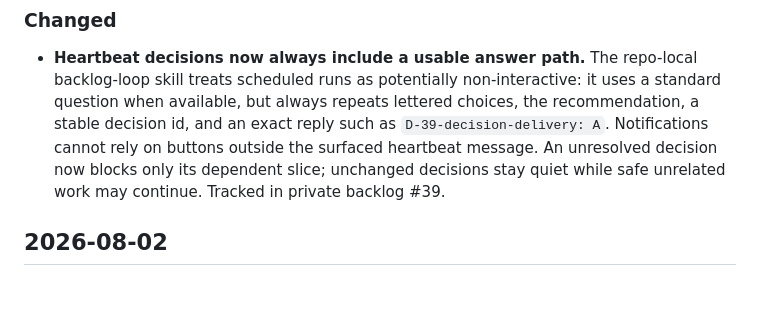
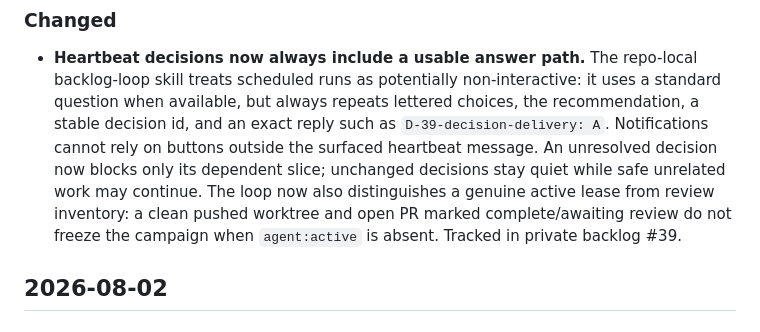
Before and after one commit to pfedotovsky/agents-fleet-hub, a Markdown page: docs/changelog.md, the part around the change. GitHub-like rendering; blank space fills up the shorter version.

Commit message:
fix: distinguish review PRs from active leases

```diff
--- a/docs/changelog.md
+++ b/docs/changelog.md
@@ -14,7 +14,10 @@ Agents: add an entry here after every substantive change (see AGENTS.md).
   exact reply such as `D-39-decision-delivery: A`. Notifications cannot rely on
   buttons outside the surfaced heartbeat message. An unresolved decision now
   blocks only its dependent slice; unchanged decisions stay quiet while safe
-  unrelated work may continue. Tracked in private backlog #39.
+  unrelated work may continue. The loop now also distinguishes a genuine active
+  lease from review inventory: a clean pushed worktree and open PR marked
+  complete/awaiting review do not freeze the campaign when `agent:active` is
+  absent. Tracked in private backlog #39.
 
 ## 2026-08-02
 
```
Also changed, not shown: 1 other file.
